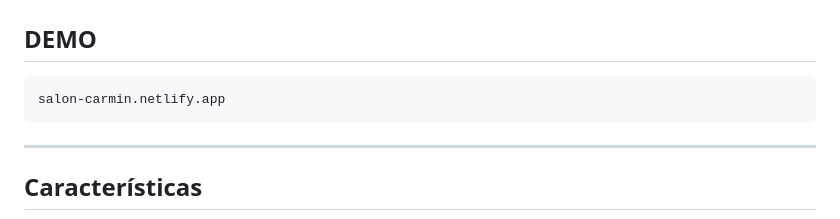
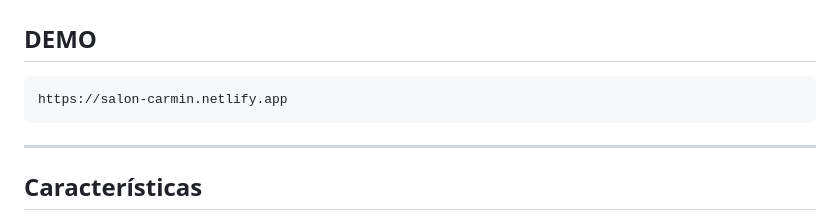
Before and after one commit to luisangelfc/salon-carmin, a Markdown page: README.md, the part around the change. Rendered like a GitHub page.

Commit message:
Agregando URL al README

```diff
--- a/README.md
+++ b/README.md
@@ -10,7 +10,7 @@ Landing page profesional para salón de eventos, construida con HTML5, CSS3 y Ja
 
 ## DEMO
 
-    salon-carmin.netlify.app
+    https://salon-carmin.netlify.app
 
 ---
 ## Características
```
